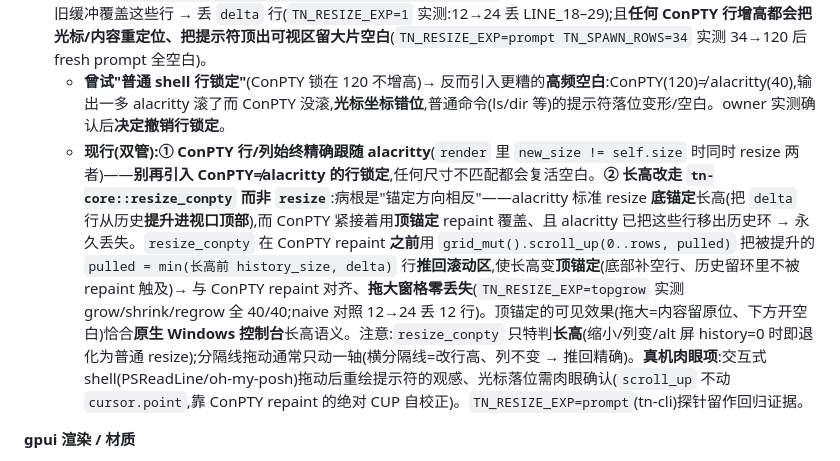
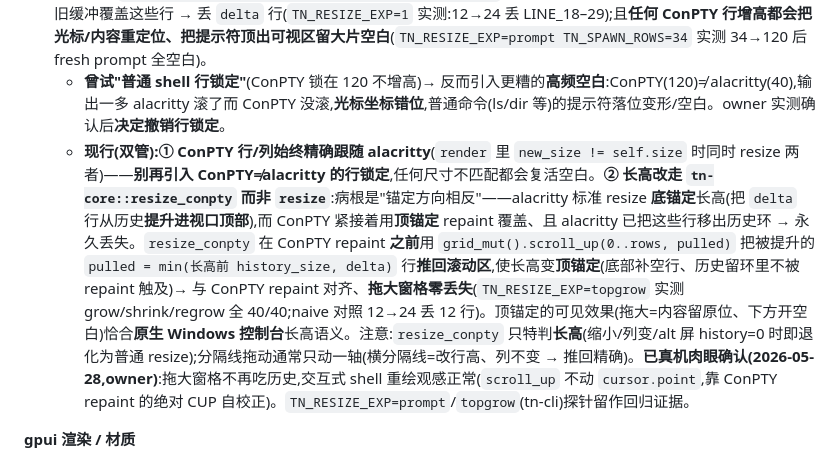
Before and after one commit to 42588/Tn, a Markdown page: CLAUDE.md, the part around the change. Rendered like a GitHub page.

```diff
--- a/CLAUDE.md
+++ b/CLAUDE.md
@@ -142,7 +142,7 @@ $env:TN_DEMO="1";     cargo run -p tn-app      # 演示:窗口里自动步进滚
 - **russh 是 async,PtyBackend 同步**:SshBackend 用专属线程跑 current-thread tokio + `select!` 循环,`ChannelMsg::Data` 经 `std::mpsc` 喂同步 reader(recv 阻塞=自然 EOF)。`select!` 里只让 `channel.wait()`(&mut)出现在分支表达式;`data_bytes`/`window_change`(&self)放分支体里(wait 借用此时已释放)——照搬 russh 官方 example,否则 `channel` &mut+& 冲突。
 - **ConPTY 行增高的 resize-repaint 既吃滚动历史、又顶飞提示符 → 但"行锁定"修法已撤销,改回 ConPTY 精确跟随 alacritty**。事实(仍成立):拖分隔线把 pane 拉大时 alacritty 把 `delta` 行从滚动历史**拉进可视区顶部**(reflow 单独不丢——见 `tn-core::resize_preserves_content_via_scrollback`),紧接着 ConPTY 的 resize-repaint 用空白/陈旧缓冲覆盖这些行 → 丢 `delta` 行(`TN_RESIZE_EXP=1` 实测:12→24 丢 LINE_18–29);且**任何 ConPTY 行增高都会把光标/内容重定位、把提示符顶出可视区留大片空白**(`TN_RESIZE_EXP=prompt TN_SPAWN_ROWS=34` 实测 34→120 后 fresh prompt 全空白)。
   - **曾试"普通 shell 行锁定"**(ConPTY 锁在 120 不增高)→ 反而引入更糟的**高频空白**:ConPTY(120)≠ alacritty(40),输出一多 alacritty 滚了而 ConPTY 没滚,**光标坐标错位**,普通命令(ls/dir 等)的提示符落位变形/空白。owner 实测确认后**决定撤销行锁定**。
-  - **现行(双管):① ConPTY 行/列始终精确跟随 alacritty**(`render` 里 `new_size != self.size` 时同时 resize 两者)——**别再引入 ConPTY≠alacritty 的行锁定**,任何尺寸不匹配都会复活空白。**② 长高改走 `tn-core::resize_conpty` 而非 `resize`**:病根是"锚定方向相反"——alacritty 标准 resize **底锚定**长高(把 `delta` 行从历史**提升进视口顶部**),而 ConPTY 紧接着用**顶锚定** repaint 覆盖、且 alacritty 已把这些行移出历史环 → 永久丢失。`resize_conpty` 在 ConPTY repaint **之前**用 `grid_mut().scroll_up(0..rows, pulled)` 把被提升的 `pulled = min(长高前 history_size, delta)` 行**推回滚动区**,使长高变**顶锚定**(底部补空行、历史留环里不被 repaint 触及)→ 与 ConPTY repaint 对齐、**拖大窗格零丢失**(`TN_RESIZE_EXP=topgrow` 实测 grow/shrink/regrow 全 40/40;naive 对照 12→24 丢 12 行)。顶锚定的可见效果(拖大=内容留原位、下方开空白)恰合**原生 Windows 控制台**长高语义。注意:`resize_conpty` 只特判**长高**(缩小/列变/alt 屏 history=0 时即退化为普通 resize);分隔线拖动通常只动一轴(横分隔线=改行高、列不变 → 推回精确)。**真机肉眼项**:交互式 shell(PSReadLine/oh-my-posh)拖动后重绘提示符的观感、光标落位需肉眼确认(`scroll_up` 不动 `cursor.point`,靠 ConPTY repaint 的绝对 CUP 自校正)。`TN_RESIZE_EXP=prompt`(tn-cli)探针留作回归证据。
+  - **现行(双管):① ConPTY 行/列始终精确跟随 alacritty**(`render` 里 `new_size != self.size` 时同时 resize 两者)——**别再引入 ConPTY≠alacritty 的行锁定**,任何尺寸不匹配都会复活空白。**② 长高改走 `tn-core::resize_conpty` 而非 `resize`**:病根是"锚定方向相反"——alacritty 标准 resize **底锚定**长高(把 `delta` 行从历史**提升进视口顶部**),而 ConPTY 紧接着用**顶锚定** repaint 覆盖、且 alacritty 已把这些行移出历史环 → 永久丢失。`resize_conpty` 在 ConPTY repaint **之前**用 `grid_mut().scroll_up(0..rows, pulled)` 把被提升的 `pulled = min(长高前 history_size, delta)` 行**推回滚动区**,使长高变**顶锚定**(底部补空行、历史留环里不被 repaint 触及)→ 与 ConPTY repaint 对齐、**拖大窗格零丢失**(`TN_RESIZE_EXP=topgrow` 实测 grow/shrink/regrow 全 40/40;naive 对照 12→24 丢 12 行)。顶锚定的可见效果(拖大=内容留原位、下方开空白)恰合**原生 Windows 控制台**长高语义。注意:`resize_conpty` 只特判**长高**(缩小/列变/alt 屏 history=0 时即退化为普通 resize);分隔线拖动通常只动一轴(横分隔线=改行高、列不变 → 推回精确)。**已真机肉眼确认(2026-05-28,owner)**:拖大窗格不再吃历史,交互式 shell 重绘观感正常(`scroll_up` 不动 `cursor.point`,靠 ConPTY repaint 的绝对 CUP 自校正)。`TN_RESIZE_EXP=prompt`/`topgrow`(tn-cli)探针留作回归证据。
 
 **gpui 渲染 / 材质**
 - **gpui 0.2.2 on Windows**:可直接编译(DX11+DirectWrite,无需 Vulkan);首次编译数分钟。运行时 `HRESULT(0x887A002D)` 只是可选 DXGI *debug* 层缺失——无害。
```
Also changed, not shown: docs/UX-DESIGN.md (+1 -1 lines), 待优化清单.md (+1 -1 lines).
